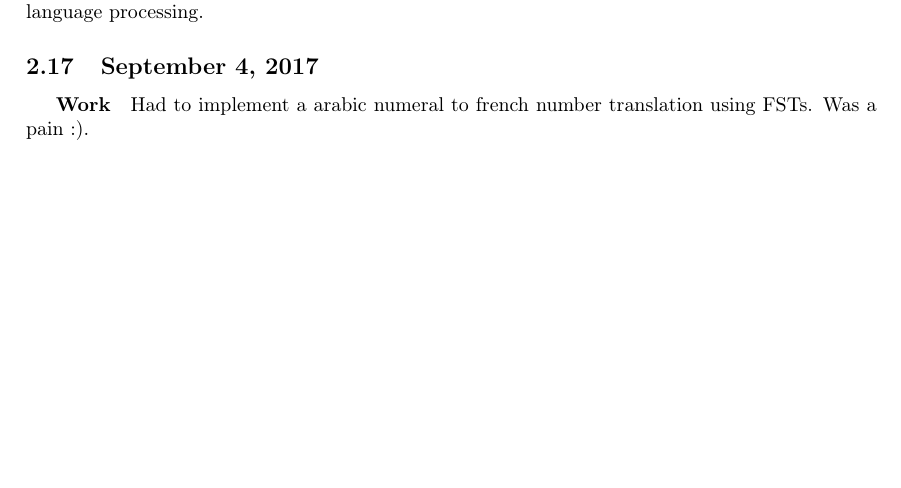
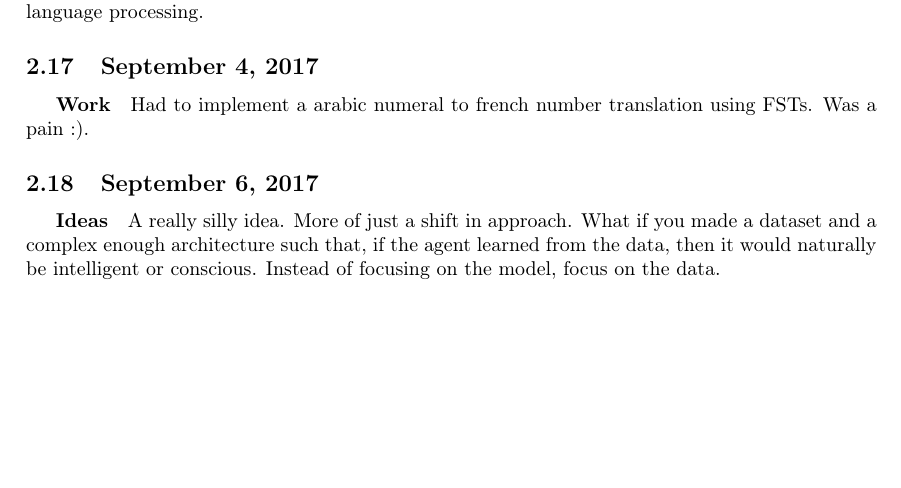
Before and after one commit to SriramS32/work_journal, a LaTeX document (journal.tex): part of page 3 of 3, cut so that both start at the same text. Compiled offline with pdfLaTeX.

Commit message:
adding sep 6

```diff
--- a/journal.tex
+++ b/journal.tex
@@ -107,4 +107,9 @@ Had to implement a lot of regular expression work in finite state machines for n
 \subparagraph{Work}
 Had to implement a arabic numeral to french number translation using FSTs. Was a pain :).
 
+\subsection{September 6, 2017}
+\subparagraph{Ideas}
+A really silly idea. More of just a shift in approach. What if you made a dataset and a complex enough architecture such that, if the agent learned from the data, then it would naturally be intelligent or conscious. Instead of focusing on the model, focus on the data.
+
+
 \end{document}
```
